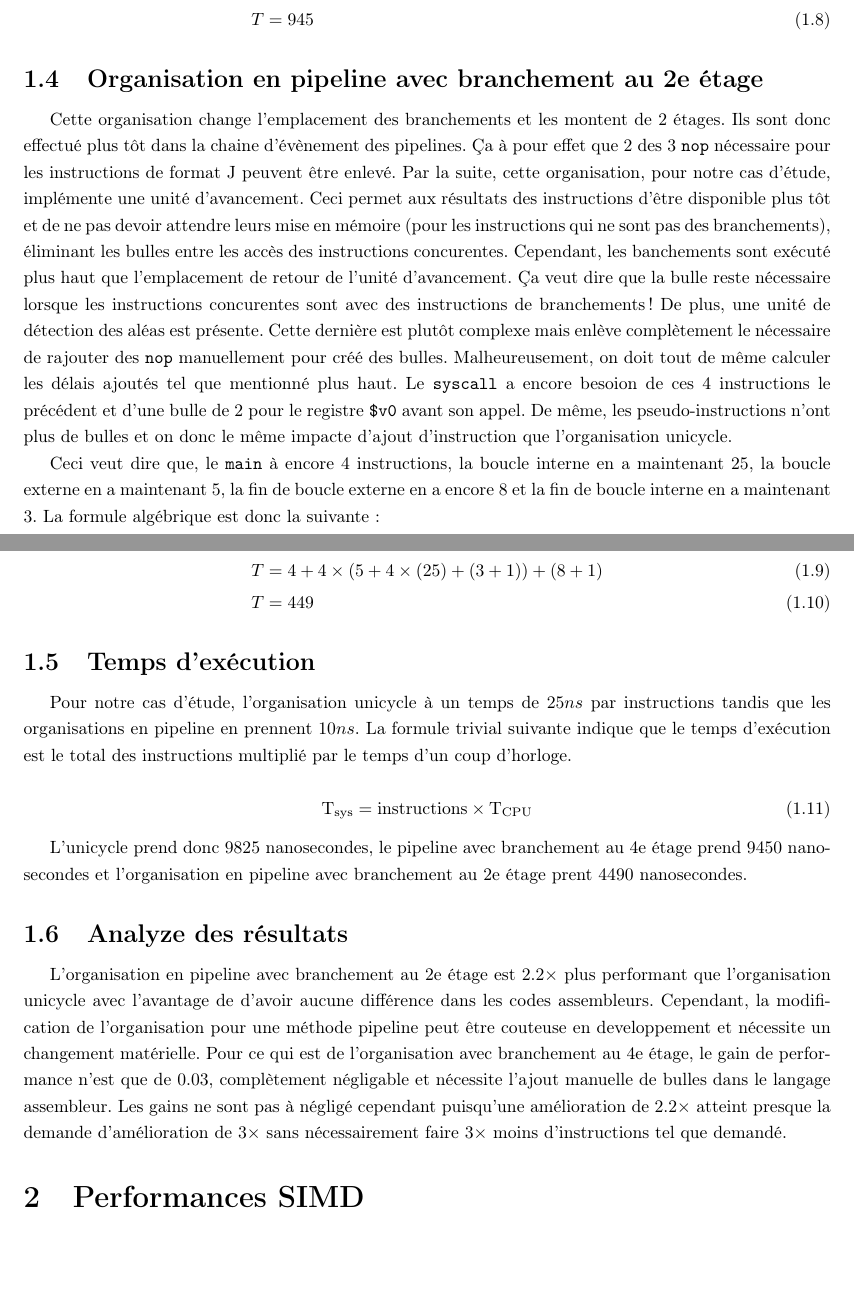
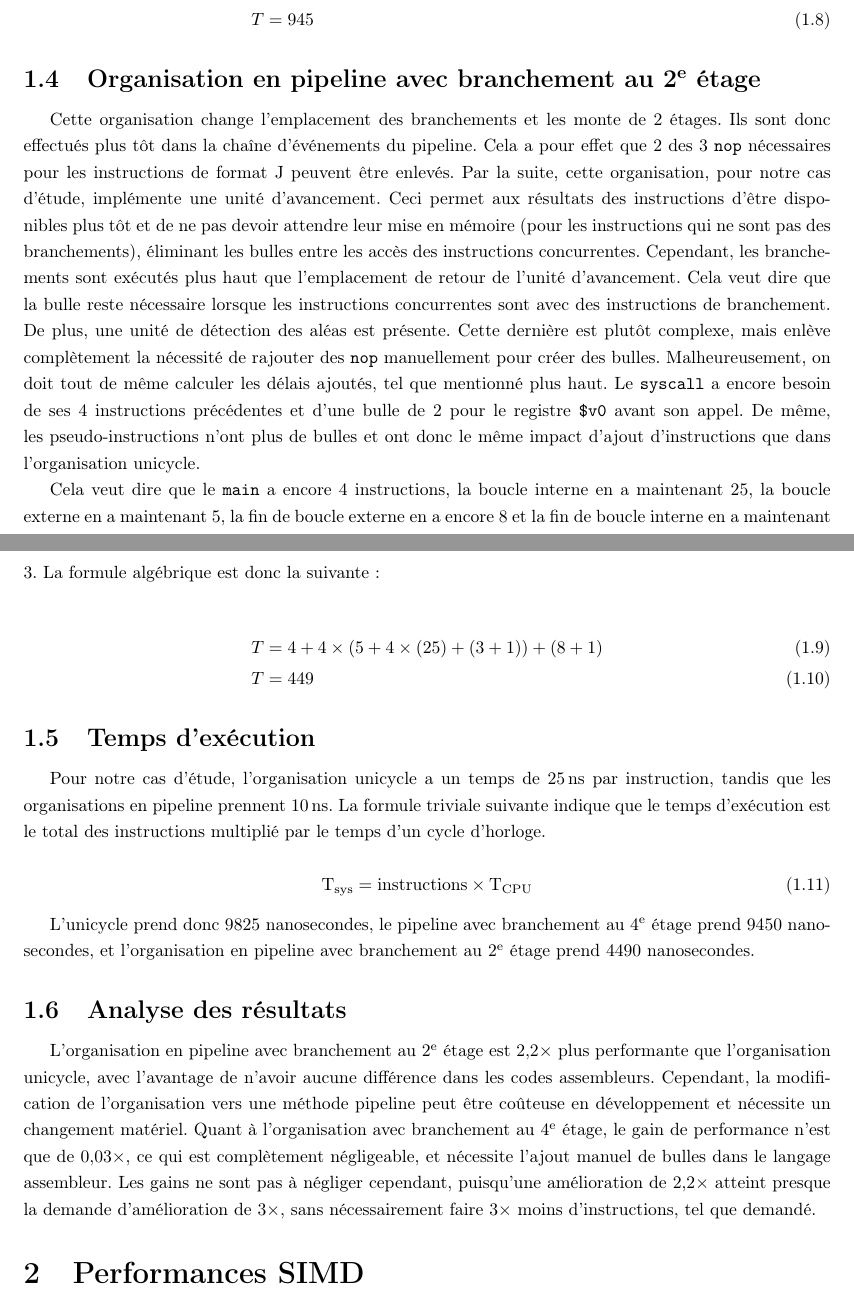
Before and after one commit to ChausseBenjamin/s4-app3, a LaTeX document (rapport/main.tex): two parts of pages 4 and 5 of 10, joined at a grey line, cut so that both start at the same text, the shorter picture padded with empty space. Compiled offline with pdfLaTeX.

Commit message:
More grammmuuuur

```diff
--- a/rapport/main.tex
+++ b/rapport/main.tex
@@ -141,32 +141,33 @@ en a $5$ au lieu de $2$. La nouvelle formule est donc :
   T &= 945
 \end{align}
 
-\subsection{Organisation en pipeline avec branchement au 2e étage}
+\subsection{Organisation en pipeline avec branchement au 2\textsuperscript{e} étage}
 
-Cette organisation change l'emplacement des branchements et les montent de
-$2$ étages. Ils sont donc effectué plus tôt dans la chaine d'évènement des
-pipelines. Ça à pour effet que $2$ des $3$ \verb|nop| nécessaire pour les
-instructions de format J peuvent être enlevé. Par la suite, cette
+Cette organisation change l'emplacement des branchements et les monte de
+$2$ étages. Ils sont donc effectués plus tôt dans la chaîne d'événements du
+pipeline. Cela a pour effet que $2$ des $3$ \verb|nop| nécessaires pour les
+instructions de format J peuvent être enlevés. Par la suite, cette
 organisation, pour notre cas d'étude, implémente une unité d'avancement. Ceci
-permet aux résultats des instructions d'être disponible plus tôt et de ne pas
-devoir attendre leurs mise en mémoire (pour les instructions qui ne sont pas
+permet aux résultats des instructions d'être disponibles plus tôt et de ne pas
+devoir attendre leur mise en mémoire (pour les instructions qui ne sont pas
 des branchements), éliminant les bulles entre les accès des instructions
-concurentes. Cependant, les banchements sont exécuté plus haut que
-l'emplacement de retour de l'unité d'avancement. Ça veut dire que la bulle
-reste nécessaire lorsque les instructions concurentes sont avec des
-instructions de branchements! De plus, une unité de détection des aléas est
-présente. Cette dernière est plutôt complexe mais enlève complètement le
-nécessaire de rajouter des \verb|nop| manuellement pour créé des bulles.
-Malheureusement, on doit tout de même calculer les délais ajoutés tel que
-mentionné plus haut. Le \verb|syscall| a encore besoion de ces $4$
-instructions le précédent et d'une bulle de $2$ pour le registre \verb|$v0|
-avant son appel. De même, les pseudo-instructions n'ont plus de bulles et on
-donc le même impacte d'ajout d'instruction que l'organisation unicycle.
+concurrentes. Cependant, les branchements sont exécutés plus haut que
+l'emplacement de retour de l'unité d'avancement. Cela veut dire que la bulle
+reste nécessaire lorsque les instructions concurrentes sont avec des
+instructions de branchement. De plus, une unité de détection des aléas est
+présente. Cette dernière est plutôt complexe, mais enlève complètement la
+nécessité de rajouter des \verb|nop| manuellement pour créer des bulles.
+Malheureusement, on doit tout de même calculer les délais ajoutés, tel que
+mentionné plus haut. Le \verb|syscall| a encore besoin de ses $4$
+instructions précédentes et d'une bulle de $2$ pour le registre \verb|$v0|
+avant son appel. De même, les pseudo-instructions n'ont plus de bulles et ont
+donc le même impact d'ajout d'instructions que dans l'organisation unicycle.
 
-Ceci veut dire que, le \verb|main| à encore $4$ instructions, la boucle
+Cela veut dire que le \verb|main| a encore $4$ instructions, la boucle
 interne en a maintenant $25$, la boucle externe en a maintenant $5$, la fin
 de boucle externe en a encore $8$ et la fin de boucle interne en a maintenant
 $3$. La formule algébrique est donc la suivante:
+
 
 \begin{align}
   T &= 4+ 4\times(5+4\times(25)+(3+1)) + (8+1) \\
@@ -175,36 +176,35 @@ $3$. La formule algébrique est donc la suivante:
 
 \subsection{Temps d'exécution}
 
-%\todo{calculez le temps d'exécution en vous basant sur une vitesses d'opération de 25 ns pour l'organisation unicycle}
-%\todo{calculez le temps d'exécution en vous basant sur une vitesses d'opération de 10 ns pour l'organisation pipeline}
+%\todo{calculez le temps d'exécution en vous basant sur une vitesse d'opération de 25 ns pour l'organisation unicycle}
+%\todo{calculez le temps d'exécution en vous basant sur une vitesse d'opération de 10 ns pour l'organisation pipeline}
 
-Pour notre cas d'étude, l'organisation unicycle à un temps de $25ns$ par
-instructions tandis que les organisations en pipeline en prennent $10ns$. La
-formule trivial suivante indique que le temps d'exécution est le total des
-instructions multiplié par le temps d'un coup d'horloge.
+Pour notre cas d'étude, l'organisation unicycle a un temps de $25\,\text{ns}$
+par instruction, tandis que les organisations en pipeline prennent $10\,\text{ns}$.
+La formule triviale suivante indique que le temps d'exécution est le total des
+instructions multiplié par le temps d'un cycle d'horloge.
 
 \begin{equation}
-\text{T}_{\text{sys}} = \text{instructions}\times\text{T}_{\text{CPU}}
+\text{T}_{\text{sys}} = \text{instructions} \times \text{T}_{\text{CPU}}
 \end{equation}
 
-L'unicycle prend donc $9825$ nanosecondes, le pipeline avec branchement au 4e
-étage prend $9450$ nanosecondes et l'organisation en pipeline avec
-branchement au 2e étage prent $4490$ nanosecondes.
+L'unicycle prend donc $9825$ nanosecondes, le pipeline avec branchement au
+4\textsuperscript{e} étage prend $9450$ nanosecondes, et l'organisation en
+pipeline avec branchement au 2\textsuperscript{e} étage prend $4490$ nanosecondes.
 
-\subsection{Analyze des résultats}
+\subsection{Analyse des résultats}
 
-L'organisation en pipeline avec branchement au 2e étage est $2.2\times$ plus
-performant que l'organisation unicycle avec l'avantage de d'avoir aucune
-différence dans les codes assembleurs. Cependant, la modification de
-l'organisation pour une méthode pipeline peut être couteuse en developpement
-et nécessite un changement matérielle. Pour ce qui est de l'organisation avec
-branchement au 4e étage, le gain de performance n'est que de $0.03$,
-complètement négligable et nécessite l'ajout manuelle de bulles dans le
-langage assembleur. Les gains ne sont pas à négligé cependant puisqu'une
-amélioration de $2.2\times$ atteint presque la demande d'amélioration de
-$3\times$ sans nécessairement faire $3\times$ moins d'instructions tel que
-demandé.
-
+L'organisation en pipeline avec branchement au 2\textsuperscript{e} étage est
+$2{,}2\times$ plus performante que l'organisation unicycle, avec l'avantage
+de n'avoir aucune différence dans les codes assembleurs. Cependant, la
+modification de l'organisation vers une méthode pipeline peut être coûteuse en
+développement et nécessite un changement matériel. Quant à l'organisation avec
+branchement au 4\textsuperscript{e} étage, le gain de performance n'est que de
+$0{,}03\times$, ce qui est complètement négligeable, et nécessite l'ajout
+manuel de bulles dans le langage assembleur. Les gains ne sont pas à négliger
+cependant, puisqu'une amélioration de $2{,}2\times$ atteint presque la demande
+d'amélioration de $3\times$, sans nécessairement faire $3\times$ moins
+d'instructions, tel que demandé.
 
 \section{Performances SIMD}
 
```
